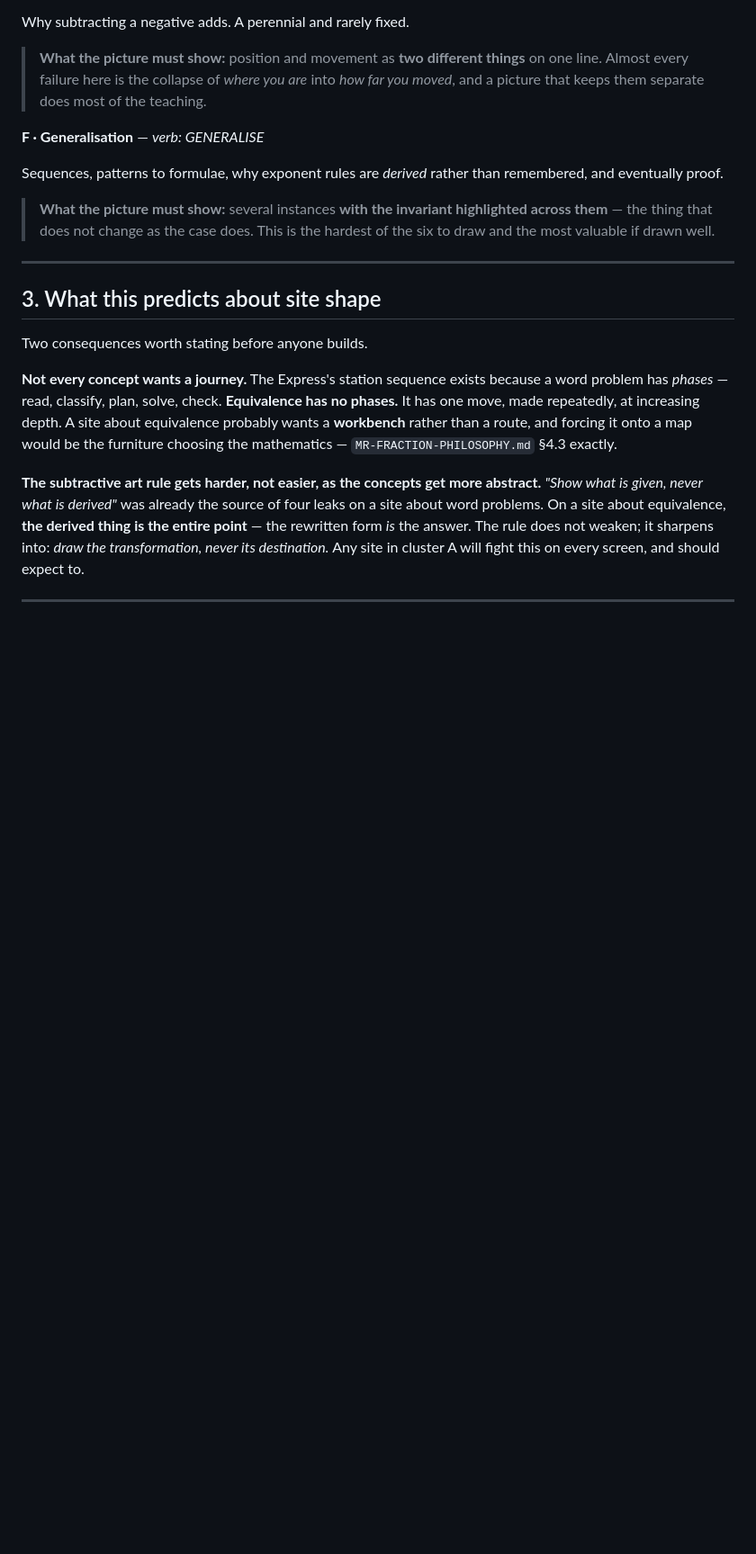
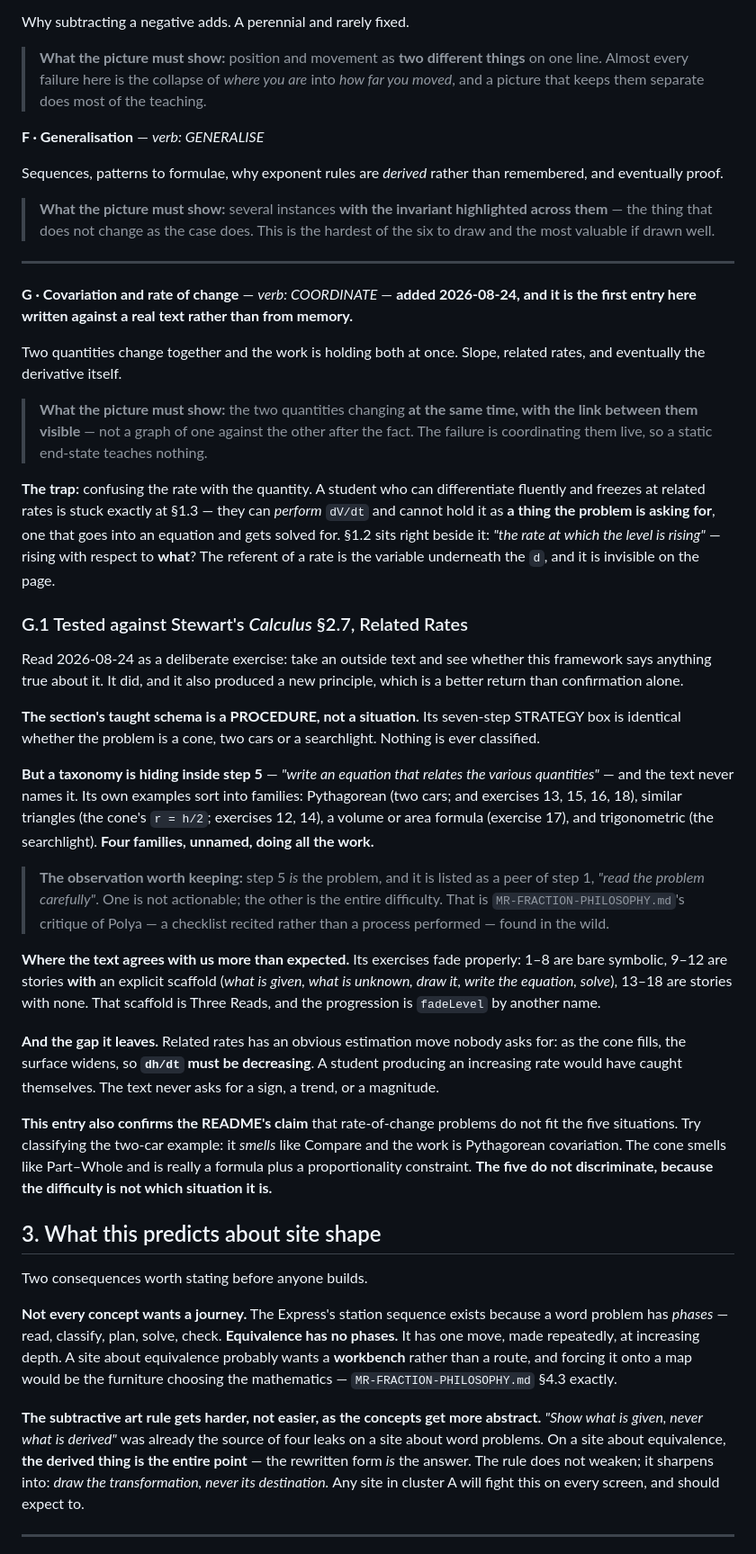
Before and after one commit to jontaylormed/MrFractionWordExpress, a Markdown page: docs/STRUCTURE-MAP.md, the part around the change. Shown at 90% size. Drawn GitHub-style; blank space fills up the shorter version.

```diff
--- a/docs/STRUCTURE-MAP.md
+++ b/docs/STRUCTURE-MAP.md
@@ -115,6 +115,30 @@ Sequences, patterns to formulae, why exponent rules are *derived* rather than re
 
 ---
 
+**G · Covariation and rate of change** — *verb: COORDINATE* — **added 2026-08-24, and it is the first entry here written against a real text rather than from memory.**
+
+Two quantities change together and the work is holding both at once. Slope, related rates, and eventually the derivative itself.
+
+> **What the picture must show:** the two quantities changing **at the same time, with the link between them visible** — not a graph of one against the other after the fact. The failure is coordinating them live, so a static end-state teaches nothing.
+
+**The trap:** confusing the rate with the quantity. A student who can differentiate fluently and freezes at related rates is stuck exactly at §1.3 — they can *perform* `dV/dt` and cannot hold it as **a thing the problem is asking for**, one that goes into an equation and gets solved for. §1.2 sits right beside it: *"the rate at which the level is rising"* — rising with respect to **what**? The referent of a rate is the variable underneath the `d`, and it is invisible on the page.
+
+### G.1 Tested against Stewart's *Calculus* §2.7, Related Rates
+
+Read 2026-08-24 as a deliberate exercise: take an outside text and see whether this framework says anything true about it. It did, and it also produced a new principle, which is a better return than confirmation alone.
+
+**The section's taught schema is a PROCEDURE, not a situation.** Its seven-step STRATEGY box is identical whether the problem is a cone, two cars or a searchlight. Nothing is ever classified.
+
+**But a taxonomy is hiding inside step 5** — *"write an equation that relates the various quantities"* — and the text never names it. Its own examples sort into families: Pythagorean (two cars; and exercises 13, 15, 16, 18), similar triangles (the cone's `r = h/2`; exercises 12, 14), a volume or area formula (exercise 17), and trigonometric (the searchlight). **Four families, unnamed, doing all the work.**
+
+> **The observation worth keeping:** step 5 *is* the problem, and it is listed as a peer of step 1, *"read the problem carefully"*. One is not actionable; the other is the entire difficulty. That is `MR-FRACTION-PHILOSOPHY.md`'s critique of Polya — a checklist recited rather than a process performed — found in the wild.
+
+**Where the text agrees with us more than expected.** Its exercises fade properly: 1–8 are bare symbolic, 9–12 are stories **with** an explicit scaffold (*what is given, what is unknown, draw it, write the equation, solve*), 13–18 are stories with none. That scaffold is Three Reads, and the progression is `fadeLevel` by another name.
+
+**And the gap it leaves.** Related rates has an obvious estimation move nobody asks for: as the cone fills, the surface widens, so **`dh/dt` must be decreasing**. A student producing an increasing rate would have caught themselves. The text never asks for a sign, a trend, or a magnitude.
+
+**This entry also confirms the README's claim** that rate-of-change problems do not fit the five situations. Try classifying the two-car example: it *smells* like Compare and the work is Pythagorean covariation. The cone smells like Part–Whole and is really a formula plus a proportionality constraint. **The five do not discriminate, because the difficulty is not which situation it is.**
+
 ## 3. What this predicts about site shape
 
 Two consequences worth stating before anyone builds.
```
Also changed, not shown: docs/MR-FRACTION-PHILOSOPHY.md (+22 -0 lines).
